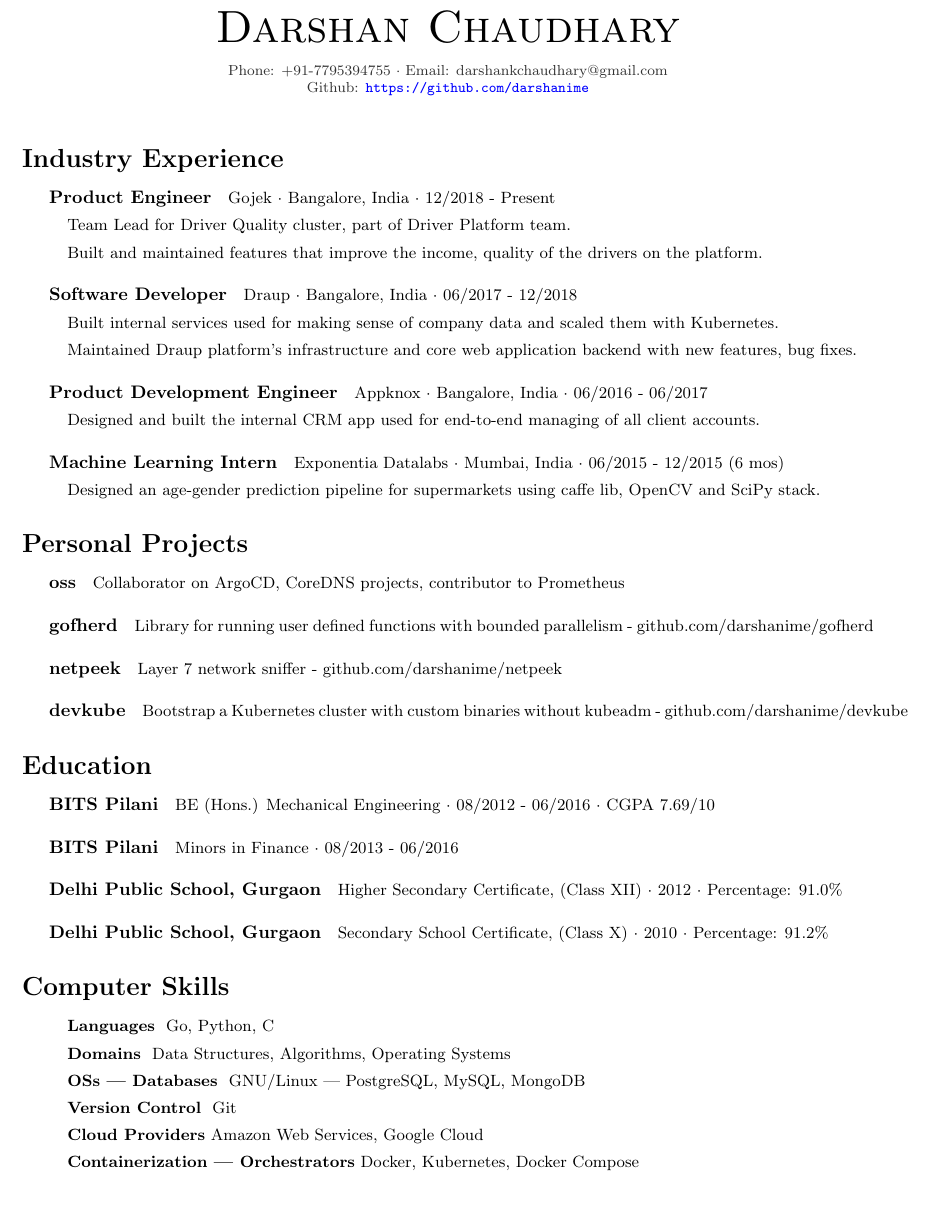
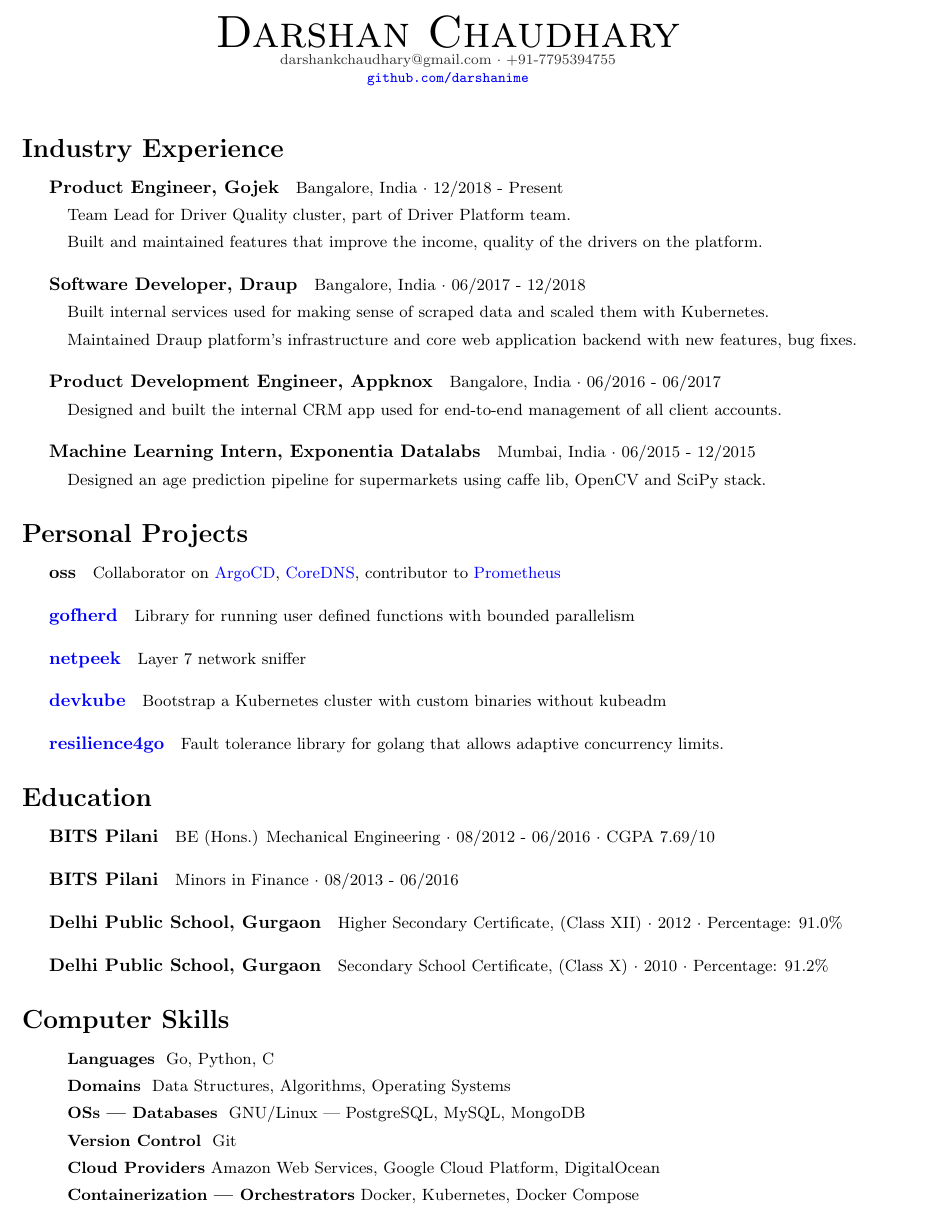
Before and after one commit to darshanime/cv, a LaTeX CV (cv.tex): part of the page, cut so that both start at the same text. Compiled offline with pdfLaTeX.

Commit message:
update resume

```diff
--- a/cv.tex
+++ b/cv.tex
@@ -1,4 +1,4 @@
-\documentclass[10pt,letterpaper]{article}
+\documentclass{article}
 \usepackage{graphicx}
 \usepackage[colorlinks,urlcolor=blue]{hyperref}
 \usepackage{color}
@@ -9,7 +9,7 @@
 \oddsidemargin=0.0in
 \evensidemargin=0.0in
 \textwidth=6.5in
-\voffset=-0.125in
+\voffset=-0.5in
 \headheight=0.0in
 \topmargin=0.0in
 \textheight=25.0in
@@ -23,7 +23,7 @@
 \fancyhf{}
 \lfoot{\datestyle Darshan Chaudhary}
 \cfoot{\datestyle \thepage}
-\rfoot{\datestyle Aug 2021}
+\rfoot{\datestyle Feb 2022}
 \renewcommand{\headrulewidth}{0.0pt}
 
 % Set parameters and content.
@@ -40,38 +40,38 @@
 
 % Print title.
 \begin{center}
-    \namestyle Darshan Chaudhary \\[0.3em]
-    \addressstyle Phone: +91-7795394755  $\cdot$  Email: darshankchaudhary@gmail.com \\
-    Github: \url{https://github.com/darshanime}
+    \namestyle Darshan Chaudhary \\
+    \addressstyle darshankchaudhary@gmail.com  $\cdot$ +91-7795394755  \\
+    \href{https://github.com/darshanime}{\url{github.com/darshanime}}
 \end{center}
 
 \small
 \section*{Industry Experience}
 
-\subparagraph{Product Engineer}
-Gojek $\cdot$ Bangalore, India $\cdot$ 12/2018 - Present
+\subparagraph{Product Engineer, Gojek}
+Bangalore, India $\cdot$ 12/2018 - Present
 \begin{itemize}
     \item Team Lead for Driver Quality cluster, part of Driver Platform team.
     \item Built and maintained features that improve the income, quality of the drivers on the platform.
 \end{itemize}
 
-\subparagraph{Software Developer}
-Draup $\cdot$ Bangalore, India $\cdot$ 06/2017 - 12/2018
+\subparagraph{Software Developer, Draup}
+Bangalore, India $\cdot$ 06/2017 - 12/2018
 \begin{itemize}
-    \item Built internal services used for making sense of company data and scaled them with Kubernetes.
+    \item Built internal services used for making sense of scraped data and scaled them with Kubernetes.
     \item Maintained Draup platform's infrastructure and core web application backend with new features, bug fixes.
 \end{itemize}
 
-\subparagraph{Product Development Engineer}
-Appknox $\cdot$ Bangalore, India $\cdot$ 06/2016 - 06/2017
+\subparagraph{Product Development Engineer, Appknox}
+Bangalore, India $\cdot$ 06/2016 - 06/2017
 \begin{itemize}
-    \item Designed and built the internal CRM app used for end-to-end managing of all client accounts.
+    \item Designed and built the internal CRM app used for end-to-end management of all client accounts.
 \end{itemize}
 
-\subparagraph{Machine Learning Intern}
-Exponentia Datalabs $\cdot$ Mumbai, India $\cdot$ 06/2015 - 12/2015 (6 mos)
+\subparagraph{Machine Learning Intern, Exponentia Datalabs}
+Mumbai, India $\cdot$ 06/2015 - 12/2015
 \begin{itemize}
-    \item Designed an age-gender prediction pipeline for supermarkets using caffe lib, OpenCV and SciPy stack.
+    \item Designed an age prediction pipeline for supermarkets using caffe lib, OpenCV and SciPy stack.
 \end{itemize}
 
 
@@ -79,21 +79,24 @@
 
 
 \subparagraph{oss}
-Collaborator on ArgoCD, CoreDNS projects, contributor to Prometheus
+Collaborator on \href{https://github.com/argoproj/argo-cd/commits?author=darshanime}{ArgoCD}, \href{https://github.com/coredns/coredns/commits?author=darshanime}{CoreDNS}, contributor to \href{https://github.com/prometheus/prometheus/commits?author=darshanime}{Prometheus}
 
-\subparagraph{gofherd}
-Library for running user defined functions with bounded parallelism - github.com/darshanime/gofherd
+\subparagraph{\href{https://github.com/darshanime/gofherd}{gofherd}}
+Library for running user defined functions with bounded parallelism
 
-\subparagraph{netpeek}
-Layer 7 network sniffer - github.com/darshanime/netpeek
+\subparagraph{\href{https://github.com/darshanime/netpeek}{netpeek}}
+Layer 7 network sniffer
 
-\subparagraph{devkube}
-Bootstrap a Kubernetes cluster with custom binaries without kubeadm - github.com/darshanime/devkube
+\subparagraph{\href{https://github.com/darshanime/devkube}{devkube}}
+Bootstrap a Kubernetes cluster with custom binaries without kubeadm
+
+\subparagraph{\href{https://github.com/darshanime/resilience4go}{resilience4go}}
+Fault tolerance library for golang that allows adaptive concurrency limits.
 
 \section*{Education}
 
 \subparagraph{BITS Pilani}
- BE (Hons.) Mechanical Engineering $\cdot$ 08/2012 - 06/2016 $\cdot$ CGPA 7.69/10
+BE (Hons.) Mechanical Engineering $\cdot$ 08/2012 - 06/2016 $\cdot$ CGPA 7.69/10
 
 \subparagraph{BITS Pilani}
 Minors in Finance $\cdot$ 08/2013 - 06/2016
@@ -111,7 +114,7 @@
     \item \textbf{Domains} \ Data Structures, Algorithms, Operating Systems
     \item \textbf{OSs | Databases} \ GNU/Linux | PostgreSQL, MySQL, MongoDB
     \item \textbf{Version Control} \ Git
-    \item \textbf{Cloud Providers} Amazon Web Services, Google Cloud
+    \item \textbf{Cloud Providers} Amazon Web Services, Google Cloud Platform, DigitalOcean
     \item \textbf{Containerization | Orchestrators} Docker, Kubernetes, Docker Compose
 \end{itemize}
 
```
